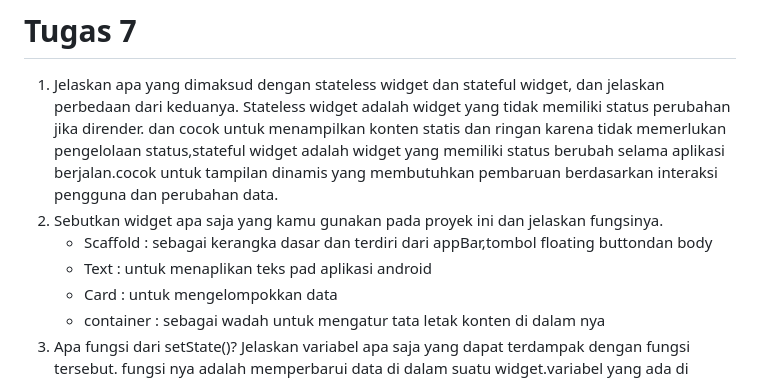
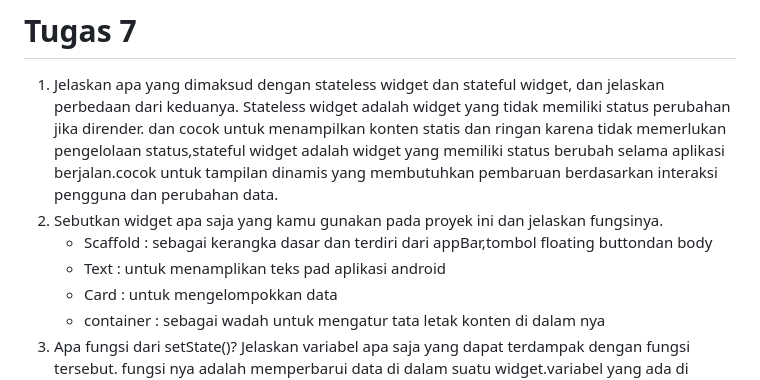
Before and after one commit to farhandp22/etoko_mobile, a Markdown page: README.md, the part around the change. Drawn GitHub-style.

Commit message:
penambahan 1 kata

```diff
--- a/README.md
+++ b/README.md
@@ -24,7 +24,7 @@ samples, guidance on mobile development, and a full API reference.
     perubahan data.
 2. Sebutkan widget apa saja yang kamu gunakan pada proyek ini dan jelaskan fungsinya.
    - Scaffold : sebagai kerangka dasar dan terdiri dari appBar,tombol floating buttondan body
-   - Text : untuk menaplikan teks pad aplikasi android
+   - Text : untuk menamplikan teks pad aplikasi android
    - Card : untuk mengelompokkan data
    - container : sebagai wadah untuk mengatur tata letak konten di dalam nya
 3.  Apa fungsi dari setState()? Jelaskan variabel apa saja yang dapat terdampak dengan fungsi tersebut.
```
